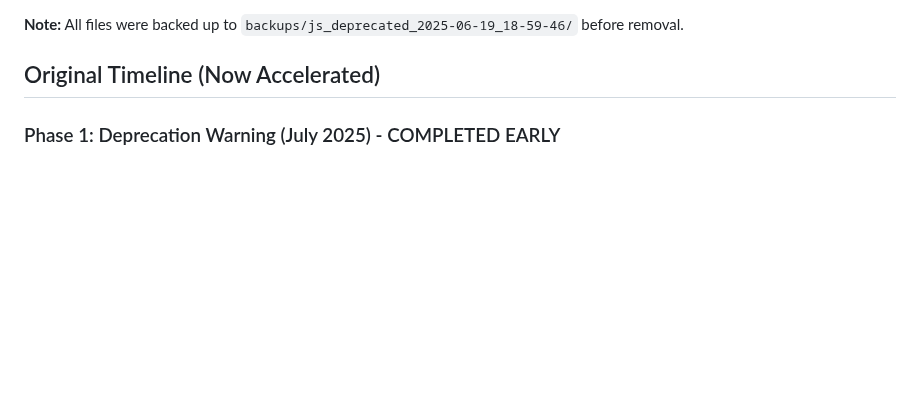
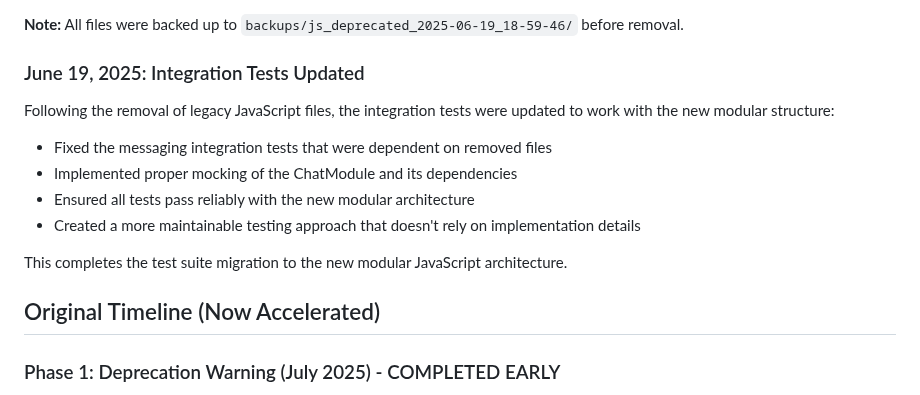
Before and after one commit to EL-HOUSS-BRAHIM/quick_chat, a Markdown page: docs/DEPRECATION_TIMELINE.md, the part around the change. GitHub-like rendering; blank space fills up the shorter version.

Commit message:
updating DEPRECATION_TIMELINE file and adding the new stracture of assets js directory, also deleting some old js files.

```diff
--- a/docs/DEPRECATION_TIMELINE.md
+++ b/docs/DEPRECATION_TIMELINE.md
@@ -34,6 +34,17 @@ The following legacy JavaScript files have been removed from the codebase as par
 - `assets/js/virtual-scroll-messaging.js` → Replaced by `assets/js/ui/virtual-scroll.js`
 
 **Note:** All files were backed up to `backups/js_deprecated_2025-06-19_18-59-46/` before removal.
+
+### June 19, 2025: Integration Tests Updated
+
+Following the removal of legacy JavaScript files, the integration tests were updated to work with the new modular structure:
+
+- Fixed the messaging integration tests that were dependent on removed files
+- Implemented proper mocking of the ChatModule and its dependencies
+- Ensured all tests pass reliably with the new modular architecture
+- Created a more maintainable testing approach that doesn't rely on implementation details
+
+This completes the test suite migration to the new modular JavaScript architecture.
 
 ## Original Timeline (Now Accelerated)
 
```
